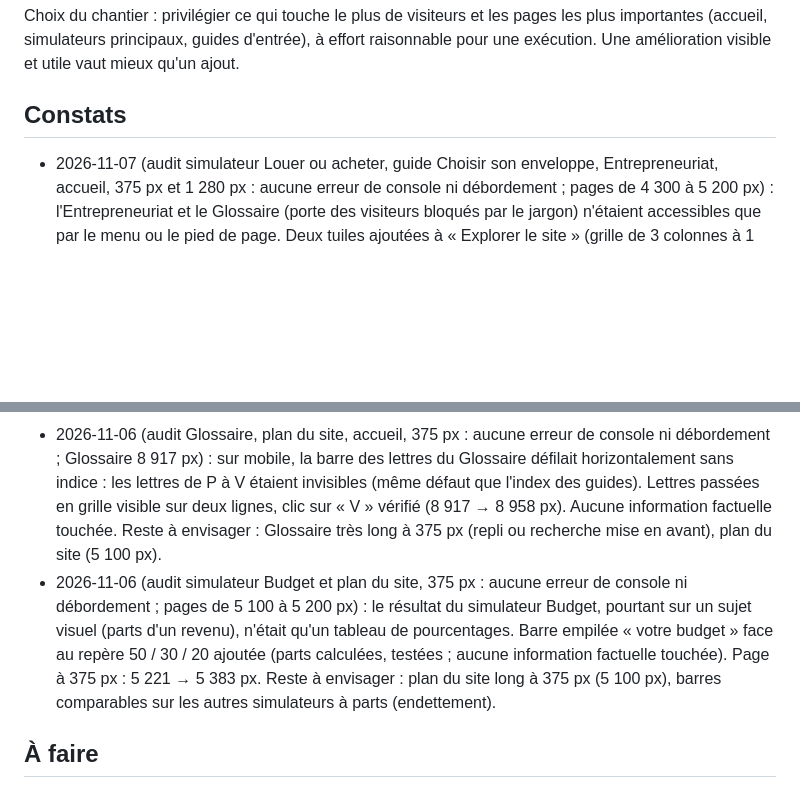
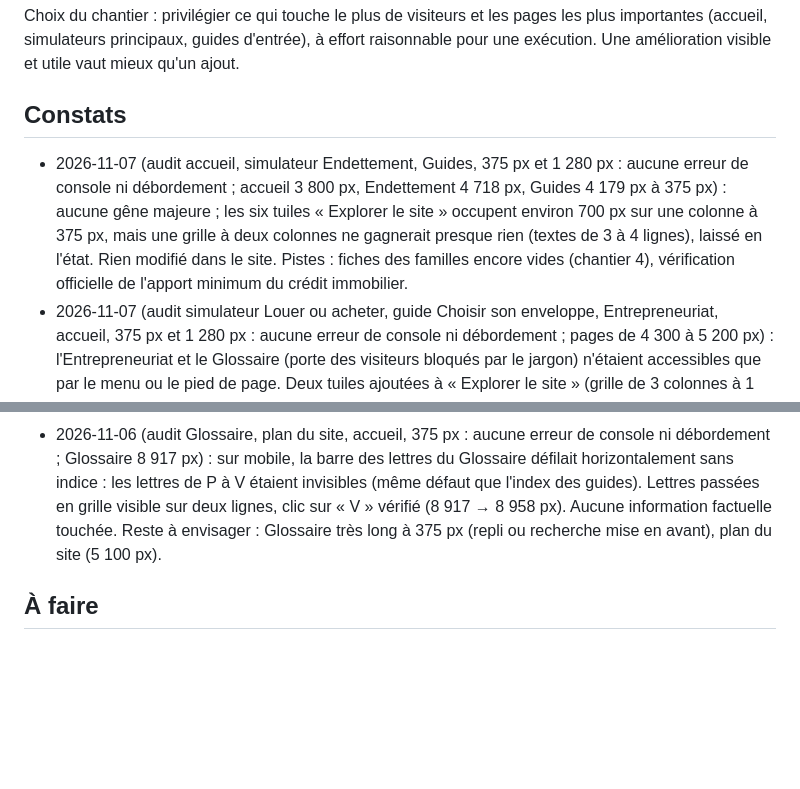
Before and after one commit to Mael74300/patrimoine-os, a Markdown page: ROADMAP.md, 2 parts joined by grey strips. Rendered like a GitHub page; blank space fills up the shorter version.

Commit message:
Feuille de route : audit du 2026-11-07 (accueil, Endettement, Guides) (#282)
Claude-Session: https://claude.ai/code/session_01XKYtdeAdcGnzvBfkJXs5iL

Co-authored-by: Claude <noreply@anthropic.com>

```diff
--- a/ROADMAP.md
+++ b/ROADMAP.md
@@ -54,6 +54,7 @@ Choix du chantier : privilégier ce qui touche le plus de visiteurs et les pages
 
 ## Constats
 
+- 2026-11-07 (audit accueil, simulateur Endettement, Guides, 375 px et 1 280 px : aucune erreur de console ni débordement ; accueil 3 800 px, Endettement 4 718 px, Guides 4 179 px à 375 px) : aucune gêne majeure ; les six tuiles « Explorer le site » occupent environ 700 px sur une colonne à 375 px, mais une grille à deux colonnes ne gagnerait presque rien (textes de 3 à 4 lignes), laissé en l'état. Rien modifié dans le site. Pistes : fiches des familles encore vides (chantier 4), vérification officielle de l'apport minimum du crédit immobilier.
 - 2026-11-07 (audit simulateur Louer ou acheter, guide Choisir son enveloppe, Entrepreneuriat, accueil, 375 px et 1 280 px : aucune erreur de console ni débordement ; pages de 4 300 à 5 200 px) : l'Entrepreneuriat et le Glossaire (porte des visiteurs bloqués par le jargon) n'étaient accessibles que par le menu ou le pied de page. Deux tuiles ajoutées à « Explorer le site » (grille de 3 colonnes à 1 280 px) ; accueil 3 440 → 3 800 px à 375 px, 1 880 → 2 102 px à 1 280 px. Aucune information factuelle touchée. Reste à envisager : replier ou raccourcir ailleurs sur l'accueil pour compenser.
 - 2026-11-07 (audit Entrepreneuriat, « Par où commencer », simulateur Indépendance financière, Comparateur, accueil, 375 px et 1 280 px : aucune erreur de console ni débordement ; pages de 3 800 à 4 700 px) : aucune gêne majeure relevée ; seul le tableau « Selon le taux de retrait » a un en-tête étroit à 375 px (lisible, laissé en l'état). Tentative de confirmer « frais d'acquisition 7 % à 8 % dans l'ancien » (fiche Location nue, encore « à vérifier ») : Service-Public et economie.gouv.fr n'ont pas fourni la valeur (page introuvable ou accès refusé), seuls des sites de notaires et de portails la donnent ; rubrique laissée « à vérifier », rien modifié. Piste : retrouver la fiche officielle sur les frais de notaire (Service-Public ou impots.gouv.fr) lors d'une prochaine exécution.
 - 2026-11-07 (audit accueil, Comparateur, Guides, Encyclopédie, Simulateurs, 375 px : aucune erreur de console ni débordement ; accueil 3 260 px) : le Comparateur, l'un des outils principaux, n'était accessible depuis l'accueil que par le menu ou le pied de page (« Explorer le site » ne montrait que trois portes). Tuile « Comparateur » ajoutée avec icône de balance (accueil 3 260 → 3 440 px à 375 px, 1 880 px à 1 280 px). Aucune information factuelle touchée. Reste à envisager : porte vers Entrepreneuriat depuis l'accueil.
@@ -63,7 +64,6 @@ Choix du chantier : privilégier ce qui touche le plus de visiteurs et les pages
 - 2026-11-06 (audit fiches LEP et Fonds en euros, 375 px : aucune erreur de console ni débordement ; 3 900 à 4 000 px) : la fiche LEP, dont la condition de revenus est le point de blocage du visiteur (qui y a droit, que se passe-t-il si les revenus dépassent), n'avait pas de schéma ; schéma sans chiffre ajouté (Service-Public F2367 consulté ce jour : RFR sous le plafond, tolérance d'une année, clôture après deux années consécutives, un LEP par personne). Restent sans schéma : Fonds en euros, Unités de compte.
 - 2026-11-06 (audit plan du site, fiches LEP et Unités de compte, 375 px : aucune erreur de console ni débordement ; 3 700 à 5 100 px) : le plan du site (5 118 px) est une simple liste, longue mais lisible ; rien changé. Sur la fiche Fonds en euros, l'avantage « rendement généralement supérieur aux livrets » n'était confirmé par aucune source (Service-Public F15274, consulté ce jour : « garantie en capital en contrepartie d'un faible rendement ») ; remplacé par la mécanique confirmée (intérêts annuels qui s'ajoutent au capital). Restent sans schéma : LEP, Fonds en euros, Unités de compte.
 - 2026-11-06 (audit Glossaire, plan du site, accueil, 375 px : aucune erreur de console ni débordement ; Glossaire 8 917 px) : sur mobile, la barre des lettres du Glossaire défilait horizontalement sans indice : les lettres de P à V étaient invisibles (même défaut que l'index des guides). Lettres passées en grille visible sur deux lignes, clic sur « V » vérifié (8 917 → 8 958 px). Aucune information factuelle touchée. Reste à envisager : Glossaire très long à 375 px (repli ou recherche mise en avant), plan du site (5 100 px).
-- 2026-11-06 (audit simulateur Budget et plan du site, 375 px : aucune erreur de console ni débordement ; pages de 5 100 à 5 200 px) : le résultat du simulateur Budget, pourtant sur un sujet visuel (parts d'un revenu), n'était qu'un tableau de pourcentages. Barre empilée « votre budget » face au repère 50 / 30 / 20 ajoutée (parts calculées, testées ; aucune information factuelle touchée). Page à 375 px : 5 221 → 5 383 px. Reste à envisager : plan du site long à 375 px (5 100 px), barres comparables sur les autres simulateurs à parts (endettement).
 
 ## À faire
 
```
